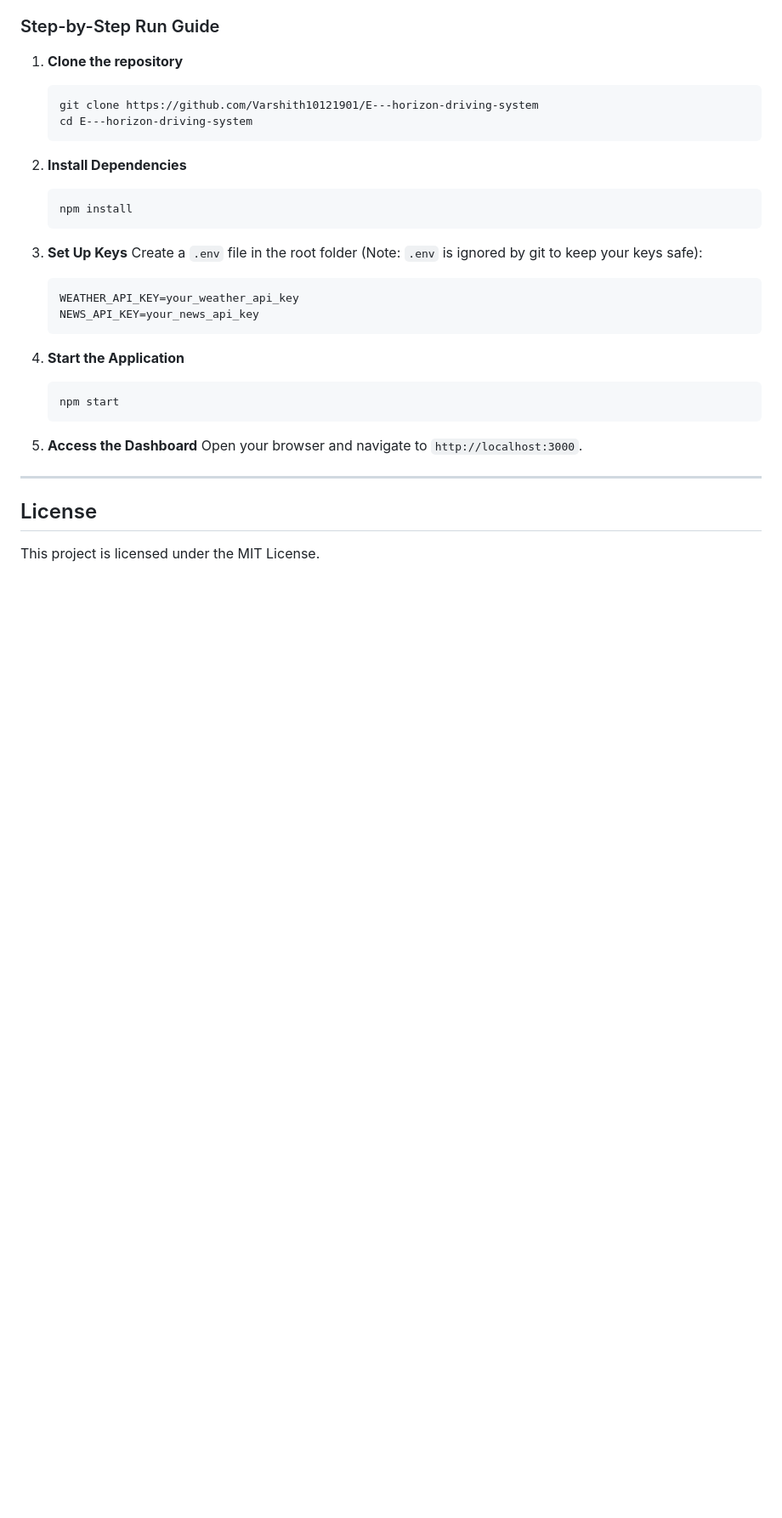
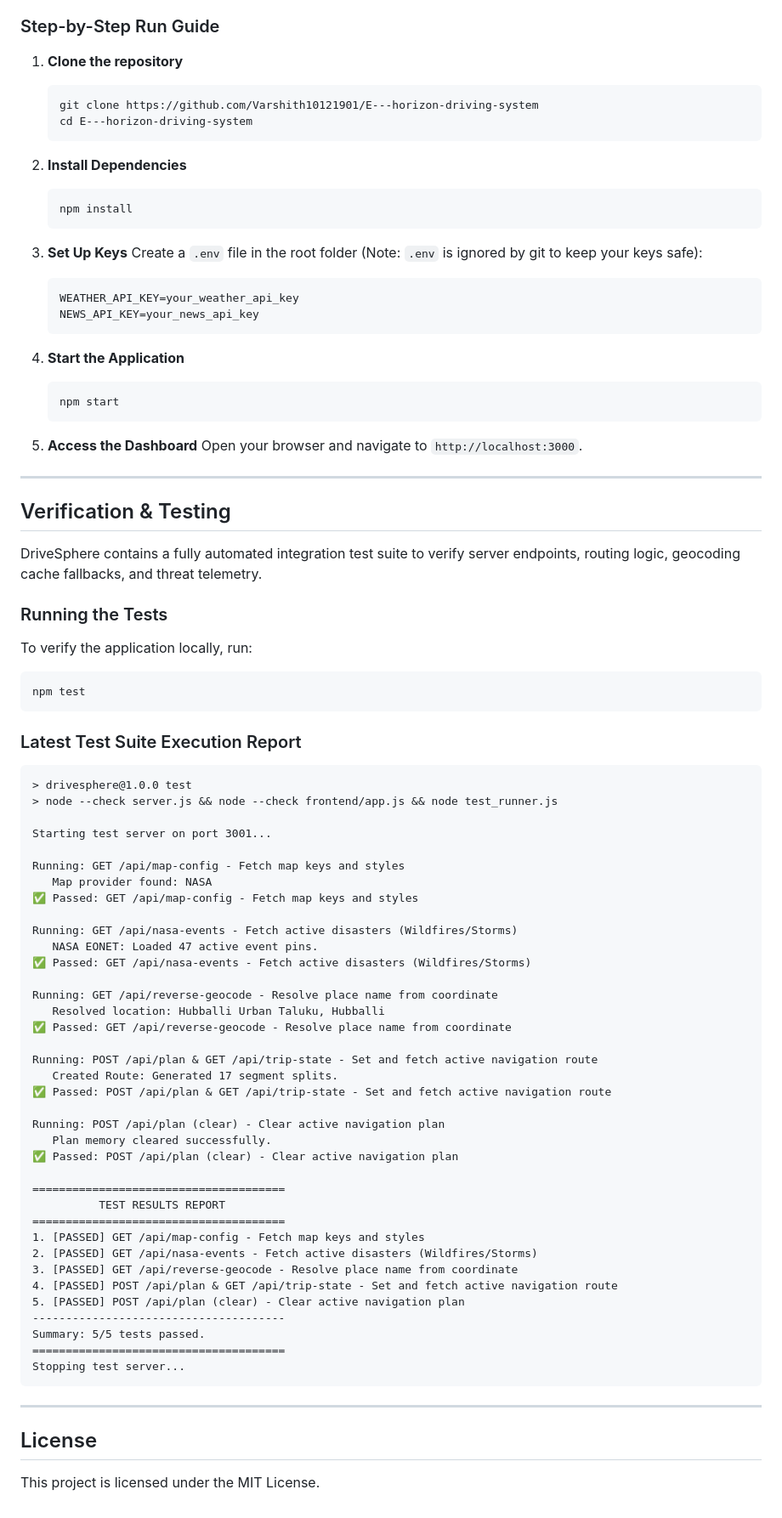
Before and after one commit to Varshith10121901/E---horizon-driving-system, a Markdown page: README.md, the part around the change. Shown at 85% size. Rendered like a GitHub page; blank space fills up the shorter version.

Commit message:
Document automated test suite results in README.md

````diff
--- a/README.md
+++ b/README.md
@@ -202,6 +202,59 @@ To run the application, configure your `.env` file or environment variables with
 
 ---
 
+## Verification & Testing
+
+DriveSphere contains a fully automated integration test suite to verify server endpoints, routing logic, geocoding cache fallbacks, and threat telemetry.
+
+### Running the Tests
+To verify the application locally, run:
+```bash
+npm test
+```
+
+### Latest Test Suite Execution Report
+```text
+> drivesphere@1.0.0 test
+> node --check server.js && node --check frontend/app.js && node test_runner.js
+
+Starting test server on port 3001...
+
+Running: GET /api/map-config - Fetch map keys and styles
+   Map provider found: NASA
+✅ Passed: GET /api/map-config - Fetch map keys and styles
+
+Running: GET /api/nasa-events - Fetch active disasters (Wildfires/Storms)
+   NASA EONET: Loaded 47 active event pins.
+✅ Passed: GET /api/nasa-events - Fetch active disasters (Wildfires/Storms)
+
+Running: GET /api/reverse-geocode - Resolve place name from coordinate
+   Resolved location: Hubballi Urban Taluku, Hubballi
+✅ Passed: GET /api/reverse-geocode - Resolve place name from coordinate
+
+Running: POST /api/plan & GET /api/trip-state - Set and fetch active navigation route
+   Created Route: Generated 17 segment splits.
+✅ Passed: POST /api/plan & GET /api/trip-state - Set and fetch active navigation route
+
+Running: POST /api/plan (clear) - Clear active navigation plan
+   Plan memory cleared successfully.
+✅ Passed: POST /api/plan (clear) - Clear active navigation plan
+
+======================================
+          TEST RESULTS REPORT
+======================================
+1. [PASSED] GET /api/map-config - Fetch map keys and styles
+2. [PASSED] GET /api/nasa-events - Fetch active disasters (Wildfires/Storms)
+3. [PASSED] GET /api/reverse-geocode - Resolve place name from coordinate
+4. [PASSED] POST /api/plan & GET /api/trip-state - Set and fetch active navigation route
+5. [PASSED] POST /api/plan (clear) - Clear active navigation plan
+--------------------------------------
+Summary: 5/5 tests passed.
+======================================
+Stopping test server...
+```
+
+---
+
 ## License
 
 This project is licensed under the MIT License.
````
